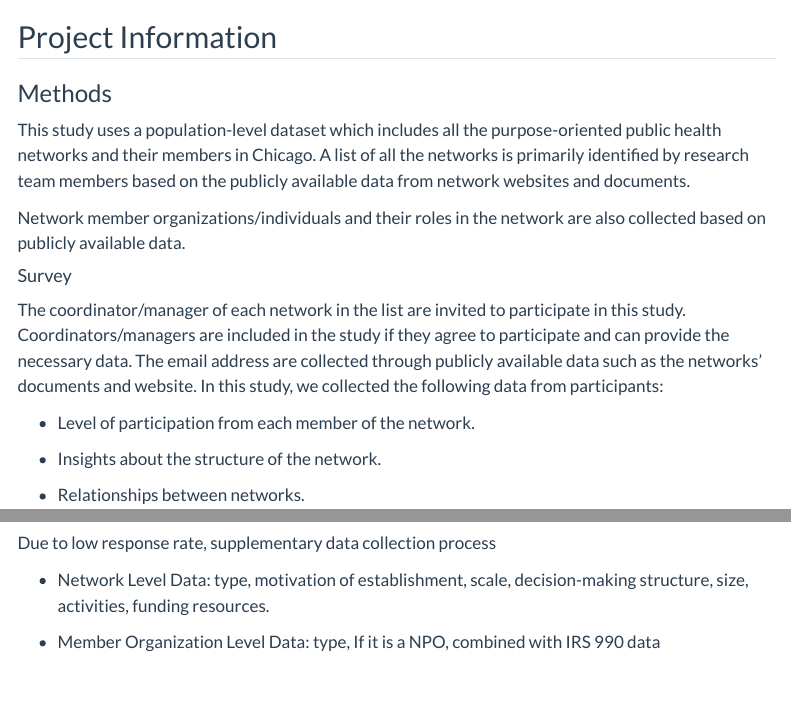
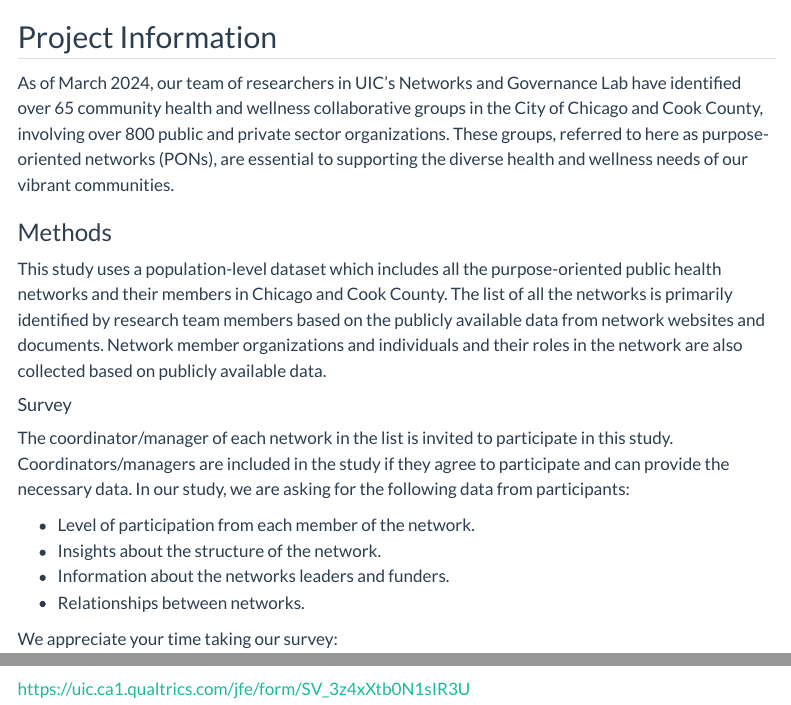
Before and after one commit to KANetGeek/ChiHealthPONsWeb, a Quarto document (ProjectInformation.qmd): the page in a window 1100 px wide, from its top, and a second part further down, joined at a grey line. Rendered offline with R 4.5, knitr and Pandoc in place of Quarto, with nearby package versions; menus at the side of the page are left out.

Commit message:
Updates to project info page

```diff
--- a/ProjectInformation.qmd
+++ b/ProjectInformation.qmd
@@ -5,28 +5,21 @@ format: html
 
 ## Project Information
 
+As of March 2024, our team of researchers in UIC’s Networks and Governance Lab have identified over 65 community health and wellness collaborative groups in the City of Chicago and Cook County, involving over 800 public and private sector organizations. These groups, referred to here as purpose-oriented networks (PONs), are essential to supporting the diverse health and wellness needs of our vibrant communities.
+
 ### Methods
 
-This study uses a population-level dataset which includes all the purpose-oriented public health networks and their members in Chicago. A list of all the networks is primarily identified by research team members based on the publicly available data from network websites and documents.
-
-Network member organizations/individuals and their roles in the network are also collected based on publicly available data.
+This study uses a population-level dataset which includes all the purpose-oriented public health networks and their members in Chicago and Cook County. The list of all the networks is primarily identified by research team members based on the publicly available data from network websites and documents. Network member organizations and individuals and their roles in the network are also collected based on publicly available data.
 
 #### Survey
 
-The coordinator/manager of each network in the list are invited to participate in this study. Coordinators/managers are included in the study if they agree to participate and can provide the necessary data. The email address are collected through publicly available data such as the networks’ documents and website. In this study, we collected the following data from participants:
+The coordinator/manager of each network in the list is invited to participate in this study. Coordinators/managers are included in the study if they agree to participate and can provide the necessary data. In our study, we are asking for the following data from participants:
 
 -   Level of participation from each member of the network.
-
 -   Insights about the structure of the network.
-
+-   Information about the networks leaders and funders.
 -   Relationships between networks.
 
-#### Supplementary Data Collection
+We appreciate your time taking our survey:
 
-Due to low response rate, supplementary data collection process
-
--   Network Level Data: type, motivation of establishment, scale, decision-making structure, size, activities, funding resources.
-
--   Member Organization Level Data: type, If it is a NPO, combined with IRS 990 data
-
-\
+https://uic.ca1.qualtrics.com/jfe/form/SV_3z4xXtb0N1sIR3U
```
Also changed, not shown: 5 other files.
